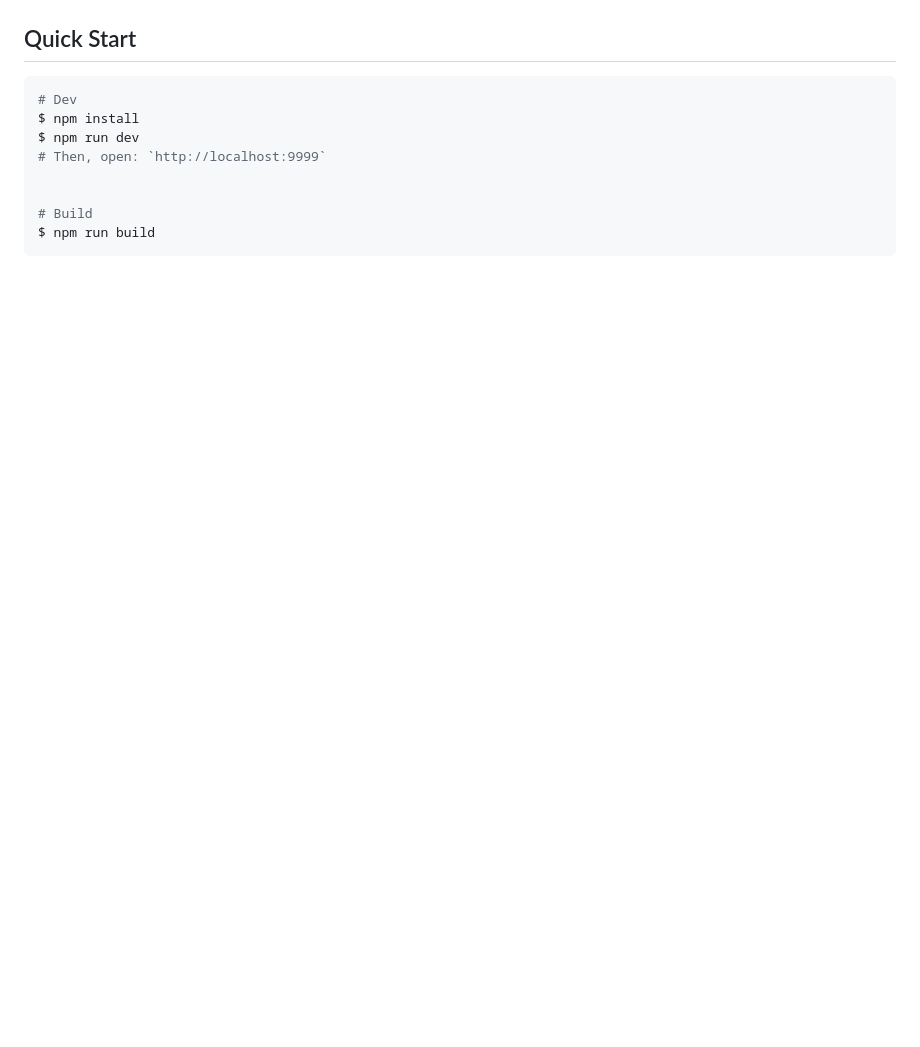
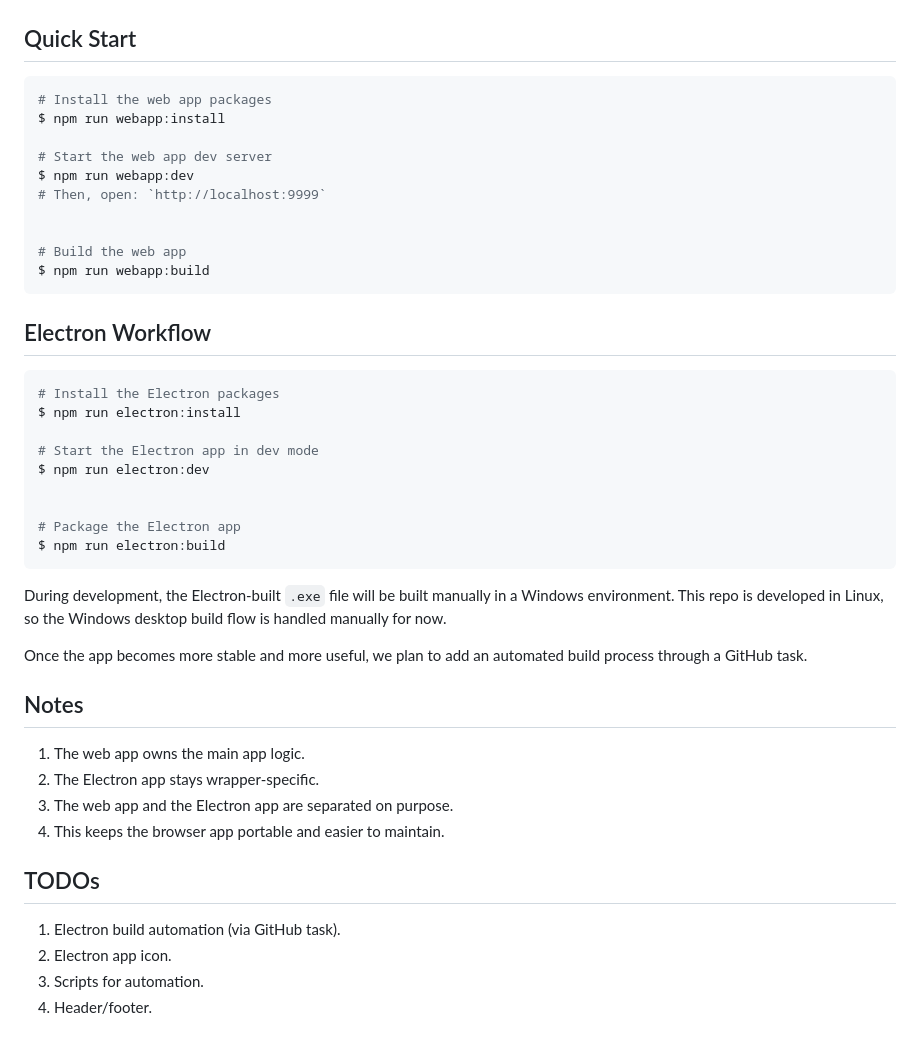
Before and after one commit to freshOffTheBot/based-translator, a Markdown page: README.md, the part around one of its changes. GitHub-like rendering; blank space fills up the shorter version.

````diff
--- a/README.md
+++ b/README.md
@@ -19,12 +77,56 @@ No server-side storage - everything stays in user's browser.
 
 ## Quick Start
 ```bash
-# Dev
-$ npm install
-$ npm run dev
+# Install the web app packages
+$ npm run webapp:install
+
+# Start the web app dev server
+$ npm run webapp:dev
 # Then, open: `http://localhost:9999`
 
 
-# Build
-$ npm run build
+# Build the web app
+$ npm run webapp:build
 ```
+
+
+
+
+
+## Electron Workflow
+```bash
+# Install the Electron packages
+$ npm run electron:install
+
+# Start the Electron app in dev mode
+$ npm run electron:dev
+
+
+# Package the Electron app
+$ npm run electron:build
+```
+
+During development, the Electron-built `.exe` file will be built manually in a Windows environment.
+This repo is developed in Linux, so the Windows desktop build flow is handled manually for now.
+
+Once the app becomes more stable and more useful, we plan to add an automated build process through a GitHub task.
+
+
+
+
+
+## Notes
+01. The web app owns the main app logic.
+02. The Electron app stays wrapper-specific.
+03. The web app and the Electron app are separated on purpose.
+04. This keeps the browser app portable and easier to maintain.
+
+
+
+
+
+## TODOs
+01. Electron build automation (via GitHub task).
+02. Electron app icon.
+03. Scripts for automation.
+04. Header/footer.
````
Also changed, not shown: other parts of README.md (+63 -5 lines), app-changes/v0.4.0/08. prompt for updating README.md (added, +64 -0 lines), docs/v0.4.0.png (added), 2 other files.
